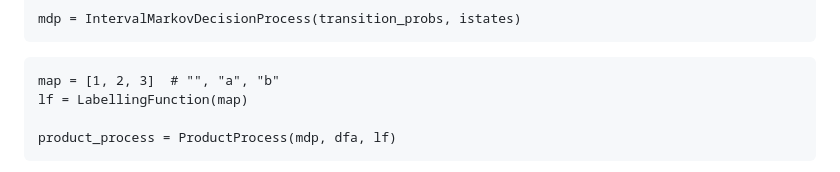
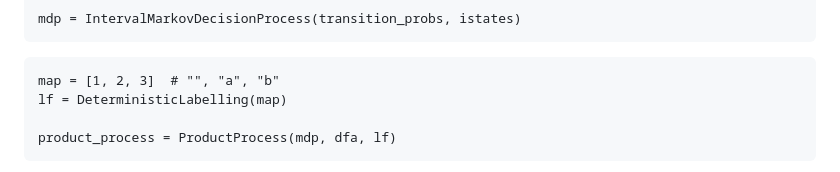
Before and after one commit to Zinoex/IntervalMDP.jl, a Markdown page: docs/src/specifications.md, the part around the change. GitHub-like rendering.

Commit message:
Update docs for DeterministicLabelling

````diff
--- a/docs/src/specifications.md
+++ b/docs/src/specifications.md
@@ -385,7 +385,7 @@ mdp = IntervalMarkovDecisionProcess(transition_probs, istates)
 
 ```@example product_process_example
 map = [1, 2, 3]  # "", "a", "b"
-lf = LabellingFunction(map)
+lf = DeterministicLabelling(map)
 
 product_process = ProductProcess(mdp, dfa, lf)
 ```
````
Also changed, not shown: 1 other file.
